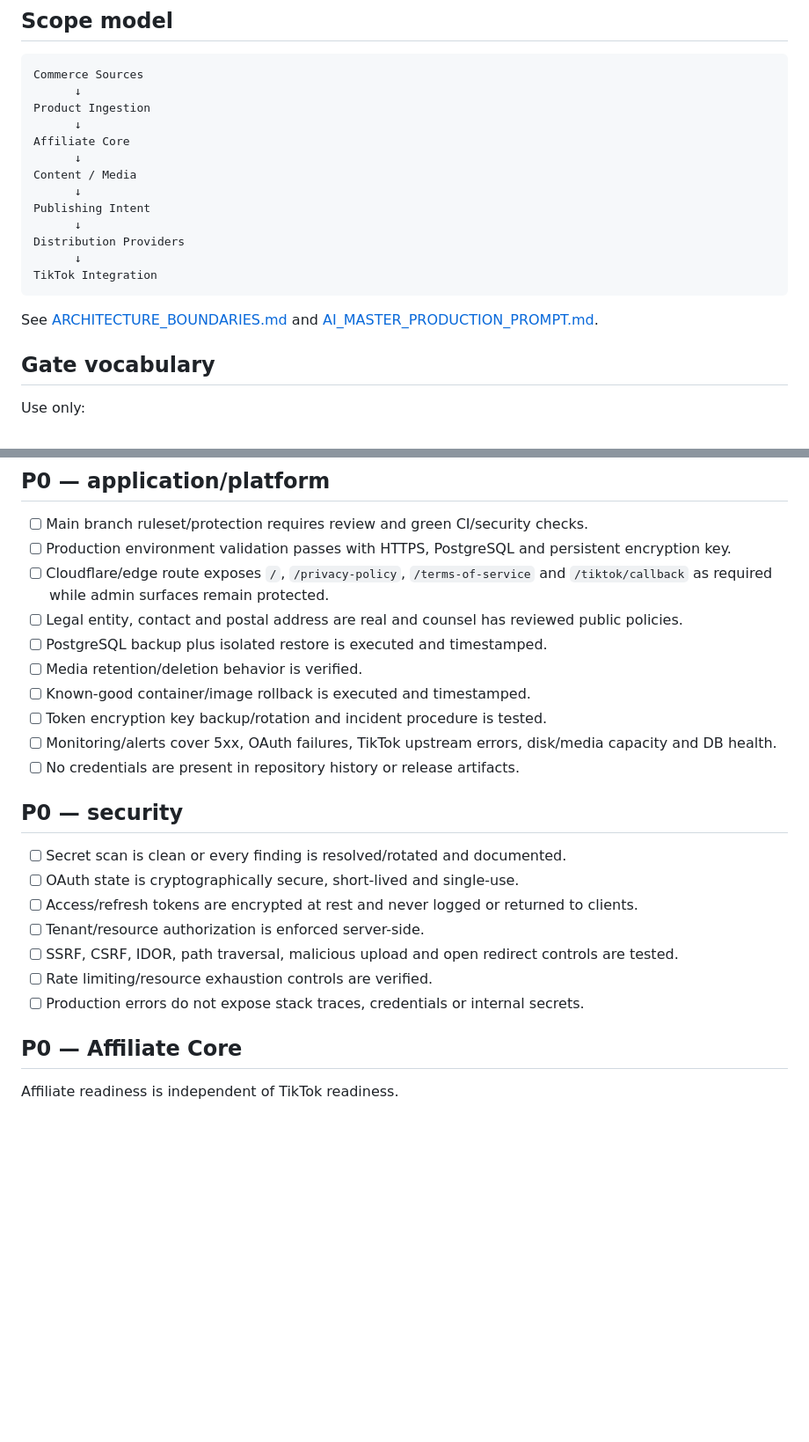
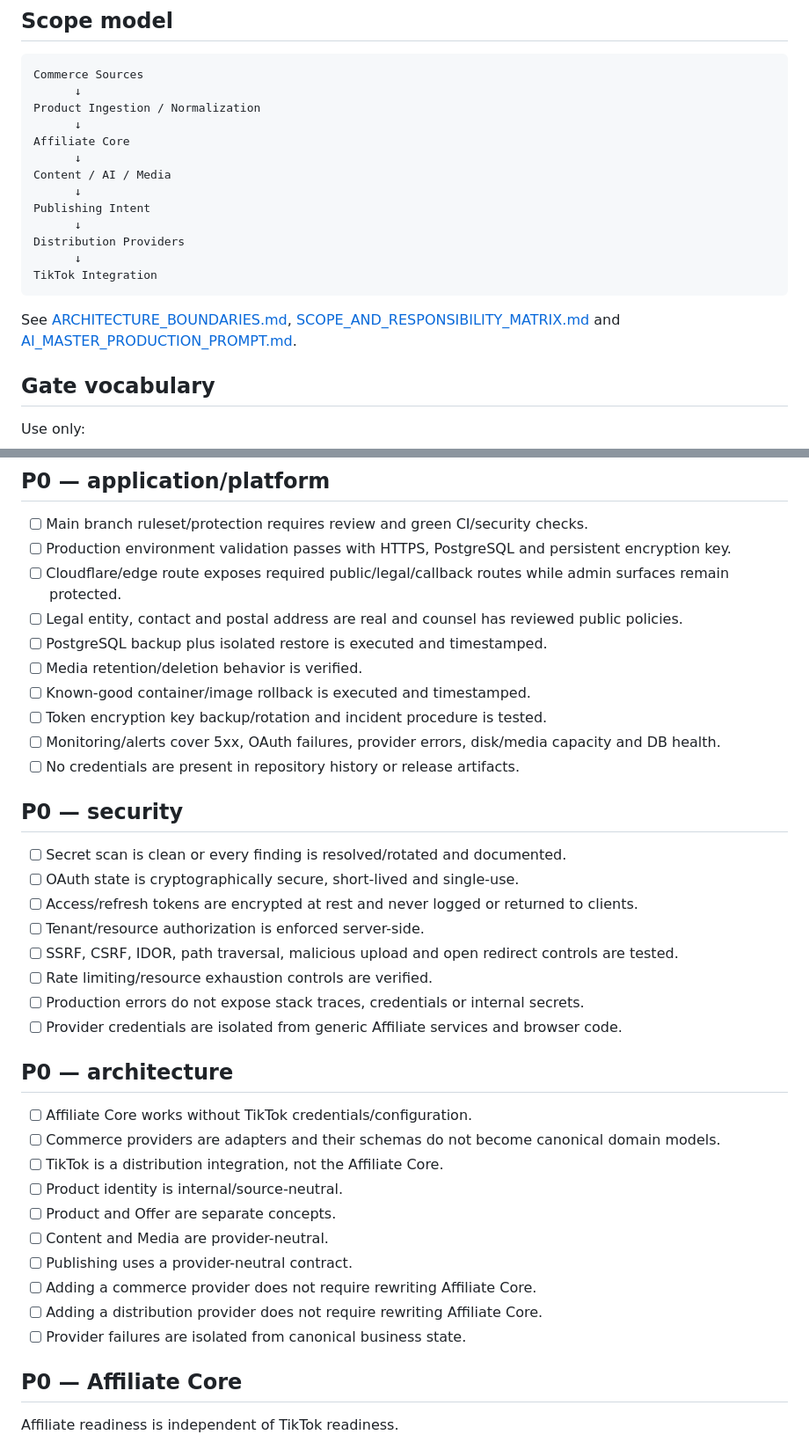
Before and after one commit to cvsz/zTTato-Platform, a Markdown page: docs/PRODUCTION_GATES.md, 2 parts joined by grey strips. Shown at 88% size. GitHub-like rendering; blank space fills up the shorter version.

Commit message:
docs: expand production gates for affiliate content media and distribution

````diff
--- a/docs/PRODUCTION_GATES.md
+++ b/docs/PRODUCTION_GATES.md
@@ -9,11 +9,11 @@ Use independent gates. Passing one gate does not imply that every other gate has
 ```text
 Commerce Sources
       ↓
-Product Ingestion
+Product Ingestion / Normalization
       ↓
 Affiliate Core
       ↓
-Content / Media
+Content / AI / Media
       ↓
 Publishing Intent
       ↓
@@ -22,7 +22,7 @@ Distribution Providers
 TikTok Integration
 ```
 
-See [ARCHITECTURE_BOUNDARIES.md](ARCHITECTURE_BOUNDARIES.md) and [AI_MASTER_PRODUCTION_PROMPT.md](AI_MASTER_PRODUCTION_PROMPT.md).
+See [ARCHITECTURE_BOUNDARIES.md](ARCHITECTURE_BOUNDARIES.md), [SCOPE_AND_RESPONSIBILITY_MATRIX.md](SCOPE_AND_RESPONSIBILITY_MATRIX.md) and [AI_MASTER_PRODUCTION_PROMPT.md](AI_MASTER_PRODUCTION_PROMPT.md).
 
 ## Gate vocabulary
 
@@ -40,13 +40,13 @@ Do not infer production readiness from source-code existence, documentation, moc
 
 - [ ] Main branch ruleset/protection requires review and green CI/security checks.
 - [ ] Production environment validation passes with HTTPS, PostgreSQL and persistent encryption key.
-- [ ] Cloudflare/edge route exposes `/`, `/privacy-policy`, `/terms-of-service` and `/tiktok/callback` as required while admin surfaces remain protected.
+- [ ] Cloudflare/edge route exposes required public/legal/callback routes while admin surfaces remain protected.
 - [ ] Legal entity, contact and postal address are real and counsel has reviewed public policies.
 - [ ] PostgreSQL backup plus isolated restore is executed and timestamped.
 - [ ] Media retention/deletion behavior is verified.
 - [ ] Known-good container/image rollback is executed and timestamped.
 - [ ] Token encryption key backup/rotation and incident procedure is tested.
-- [ ] Monitoring/alerts cover 5xx, OAuth failures, TikTok upstream errors, disk/media capacity and DB health.
+- [ ] Monitoring/alerts cover 5xx, OAuth failures, provider errors, disk/media capacity and DB health.
 - [ ] No credentials are present in repository history or release artifacts.
 
 ## P0 — security
@@ -58,6 +58,20 @@ Do not infer production readiness from source-code existence, documentation, moc
 - [ ] SSRF, CSRF, IDOR, path traversal, malicious upload and open redirect controls are tested.
 - [ ] Rate limiting/resource exhaustion controls are verified.
 - [ ] Production errors do not expose stack traces, credentials or internal secrets.
+- [ ] Provider credentials are isolated from generic Affiliate services and browser code.
+
+## P0 — architecture
+
+- [ ] Affiliate Core works without TikTok credentials/configuration.
+- [ ] Commerce providers are adapters and their schemas do not become canonical domain models.
+- [ ] TikTok is a distribution integration, not the Affiliate Core.
+- [ ] Product identity is internal/source-neutral.
+- [ ] Product and Offer are separate concepts.
+- [ ] Content and Media are provider-neutral.
+- [ ] Publishing uses a provider-neutral contract.
+- [ ] Adding a commerce provider does not require rewriting Affiliate Core.
+- [ ] Adding a distribution provider does not require rewriting Affiliate Core.
+- [ ] Provider failures are isolated from canonical business state.
 
 ## P0 — Affiliate Core
 
````
Also changed, not shown: other parts of docs/PRODUCTION_GATES.md (+21 -2 lines).
